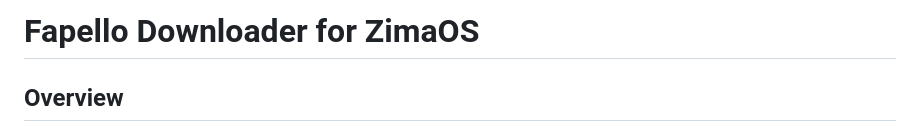
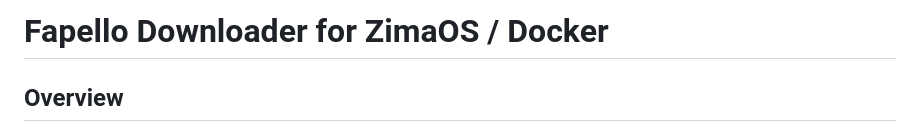
Before and after one commit to itrramos/FapelloDownloader, a Markdown page: README.md, the part around the change. Rendered like a GitHub page.

```diff
--- a/README.md
+++ b/README.md
@@ -1,4 +1,4 @@
-# Fapello Downloader for ZimaOS
+# Fapello Downloader for ZimaOS / Docker
 
 ## Overview
 
```
